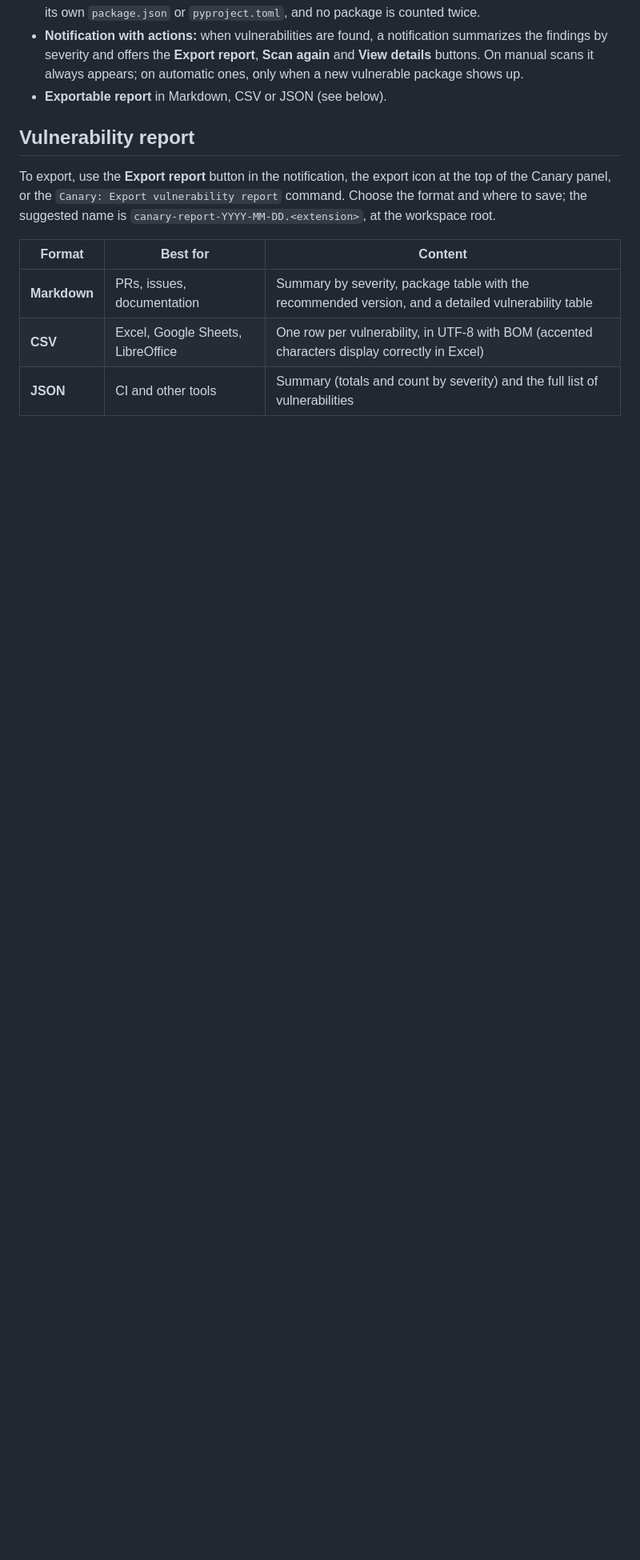
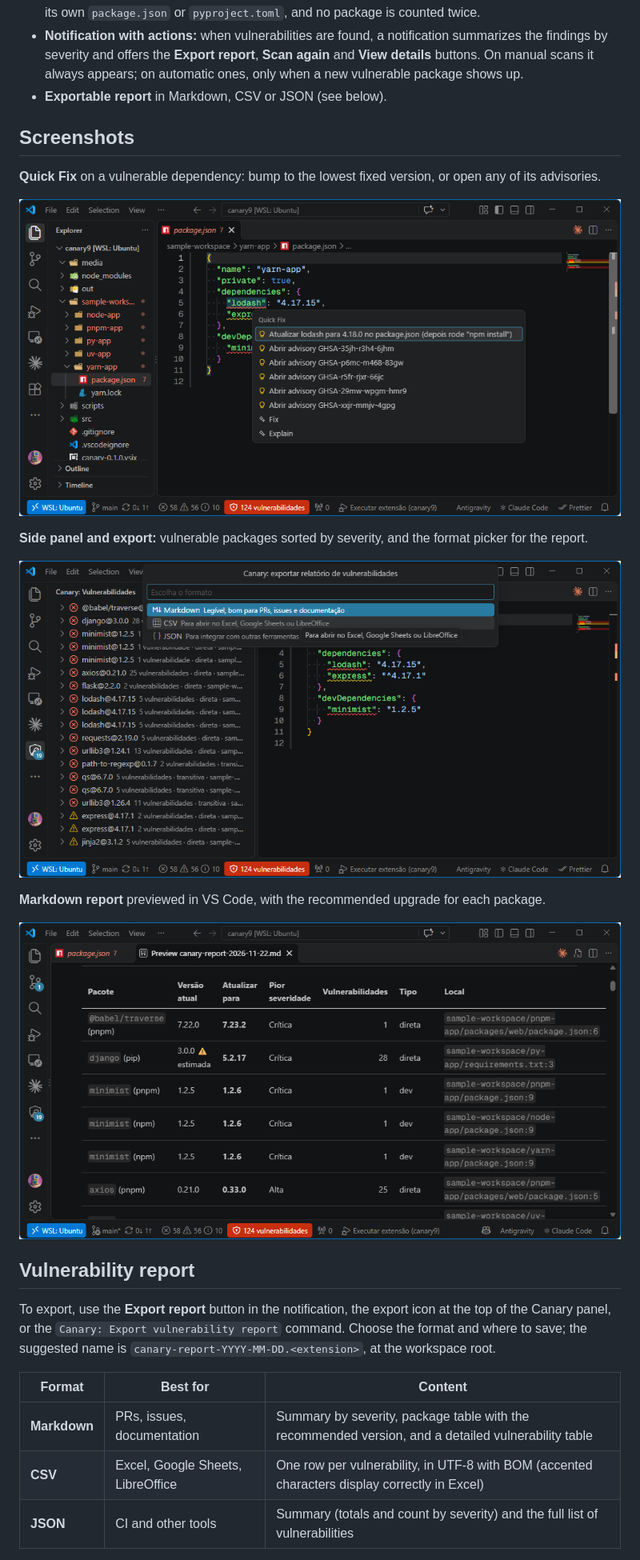
Before and after one commit to eduardo239/canary, a Markdown page: README.md, the part around the change. Shown at 80% size. Drawn GitHub-style; pictures changed too: media/canary9export.png (added), media/canary9fix.png (added), media/canary9md.png (added); blank space fills up the shorter version.

```diff
--- a/README.md
+++ b/README.md
@@ -49,6 +49,20 @@ Python projects that follow PEP 621 without a `uv.lock` (hatch, pdm, setuptools)
   severity and offers the **Export report**, **Scan again** and **View details** buttons. On manual scans it
   always appears; on automatic ones, only when a new vulnerable package shows up.
 - **Exportable report** in Markdown, CSV or JSON (see below).
+
+## Screenshots
+
+**Quick Fix** on a vulnerable dependency: bump to the lowest fixed version, or open any of its advisories.
+
+![Quick Fix menu on the lodash dependency in package.json, offering to update to 4.18.0 and to open each advisory](media/canary9fix.png)
+
+**Side panel and export:** vulnerable packages sorted by severity, and the format picker for the report.
+
+![Canary side panel listing vulnerable packages, with the report format picker (Markdown, CSV, JSON) open](media/canary9export.png)
+
+**Markdown report** previewed in VS Code, with the recommended upgrade for each package.
+
+![Markdown report preview showing a table of packages, current versions, recommended upgrades and severities](media/canary9md.png)
 
 ## Vulnerability report
 
```
Also changed, not shown: canary-report-2026-11-22.md (added, +172 -0 lines).
